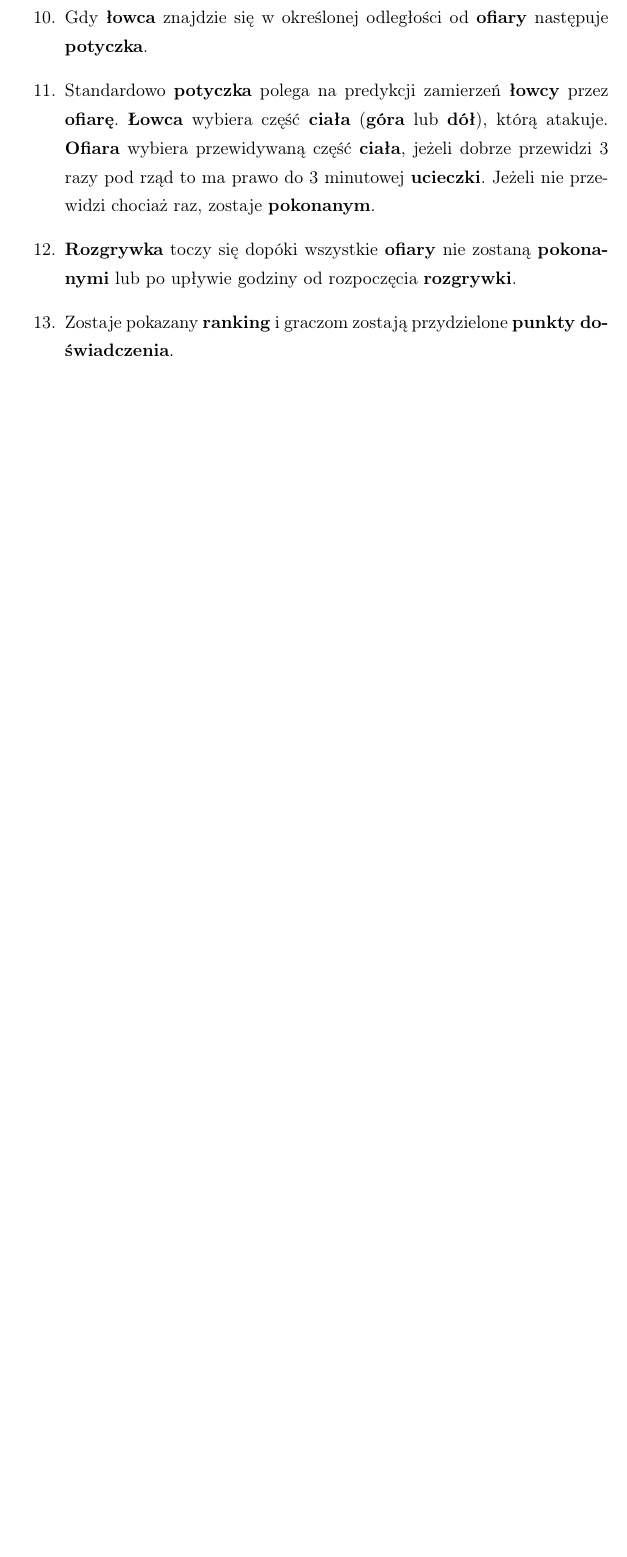
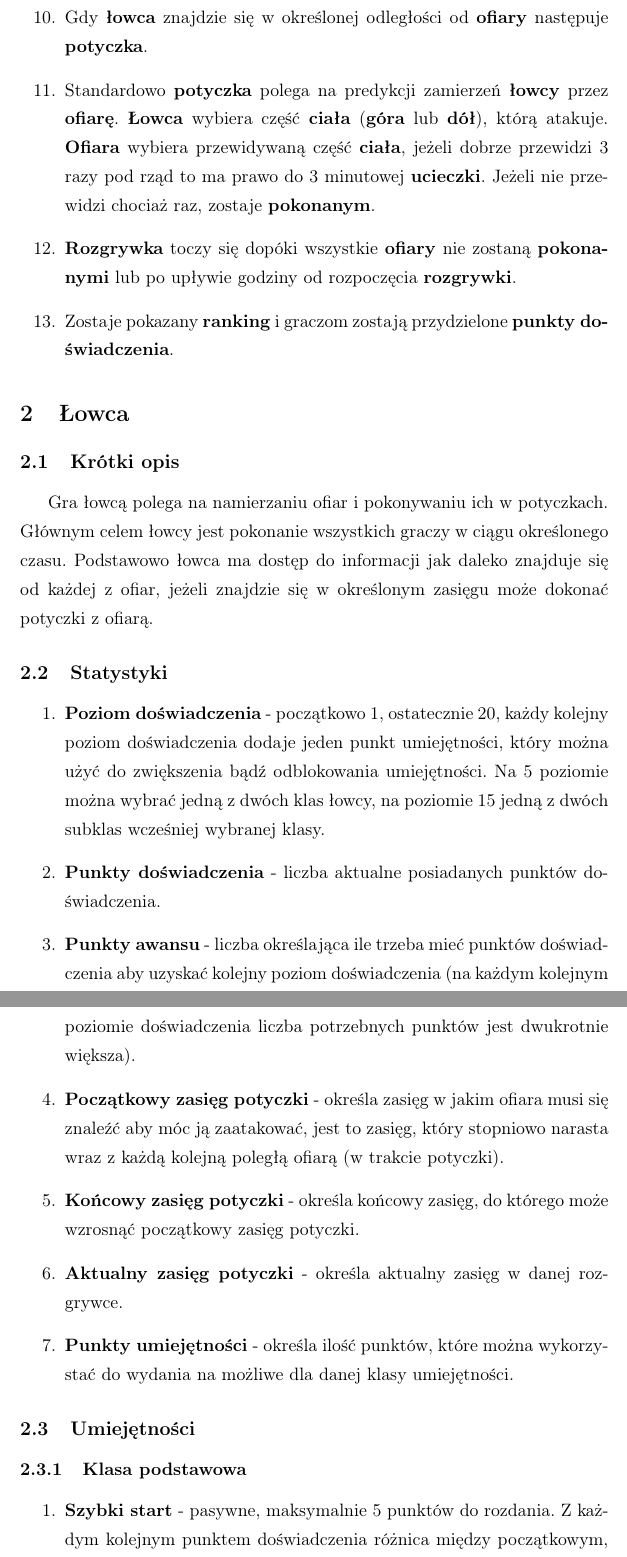
Before and after one commit to ShaFear/HaS-RPG, a LaTeX document (dokumentacja/koncept/koncept.tex): part of page 3 of 3 before the commit and two parts of pages 3 and 4 of 5 after it, the two joined at a grey line, cut so that both start at the same text, the shorter picture padded with empty space. Compiled offline with pdfLaTeX.

Commit message:
Dodanie dokumentacji dla łowcy: opic i klasa podstawowa

```diff
--- a/dokumentacja/koncept/koncept.tex
+++ b/dokumentacja/koncept/koncept.tex
@@ -63,3 +63,38 @@ Aplikacja na system operacyjny Android wynosząca zabawę w chowanego na nowy, o
 \item
 	Zostaje pokazany \textbf{ranking} i graczom zostają przydzielone \textbf{punkty doświadczenia}.
 
+\end{enumerate}
+
+\section{Łowca}
+\subsection{Krótki opis}
+Gra łowcą polega na namierzaniu ofiar i pokonywaniu ich w potyczkach. Głównym celem łowcy jest pokonanie wszystkich graczy w ciągu określonego czasu. Podstawowo łowca ma dostęp do informacji jak daleko znajduje się od każdej z ofiar, jeżeli znajdzie się w określonym zasięgu może dokonać potyczki z ofiarą.
+
+\subsection{Statystyki}
+\begin{enumerate}
+\item
+	\textbf{Poziom doświadczenia} - początkowo 1, ostatecznie 20, każdy kolejny poziom doświadczenia dodaje jeden punkt umiejętności, który można użyć do zwiększenia bądź odblokowania umiejętności. Na 5 poziomie można wybrać jedną z dwóch klas łowcy, na poziomie 15 jedną z dwóch subklas wcześniej wybranej klasy.
+
+\item
+	\textbf{Punkty doświadczenia} - liczba aktualne posiadanych punktów doświadczenia.
+
+\item
+	\textbf{Punkty awansu} - liczba określająca ile trzeba mieć punktów doświadczenia aby uzyskać kolejny poziom doświadczenia (na każdym kolejnym poziomie doświadczenia liczba potrzebnych punktów jest dwukrotnie większa).
+
+\item
+	\textbf{Początkowy zasięg potyczki} - określa zasięg w jakim ofiara musi się znaleźć aby móc ją zaatakować, jest to zasięg, który stopniowo narasta wraz z każdą kolejną poległą ofiarą (w trakcie potyczki).
+
+\item
+	\textbf{Końcowy zasięg potyczki} - określa końcowy zasięg, do którego może wzrosnąć początkowy zasięg potyczki.
+
+\item
+	\textbf{Aktualny zasięg potyczki} - określa aktualny zasięg w danej rozgrywce.
+
+\item
+	\textbf{Punkty umiejętności} - określa ilość punktów, które można wykorzystać do wydania na możliwe dla danej klasy umiejętności.
+
+\end{enumerate}
+
+\subsection{Umiejętności}
+\subsubsection{Klasa podstawowa}
+\begin{enumerate}
+\item \textbf{Szybki start} - pasywne, maksymalnie 5 punktów do rozdania. Z każdym kolejnym punktem doświadczenia różnica między początkowym, a końcowym zesięgiem potyczki jest zmniejszana o 5\%. (standardowo różnica jest równa 50\% w ten sposób można zmienjszyć do 25\%).
```
Also changed, not shown: dokumentacja/koncept/koncept.pdf, dokumentacja/koncept/koncept.tex (19 more changed lines), 4 other files.
